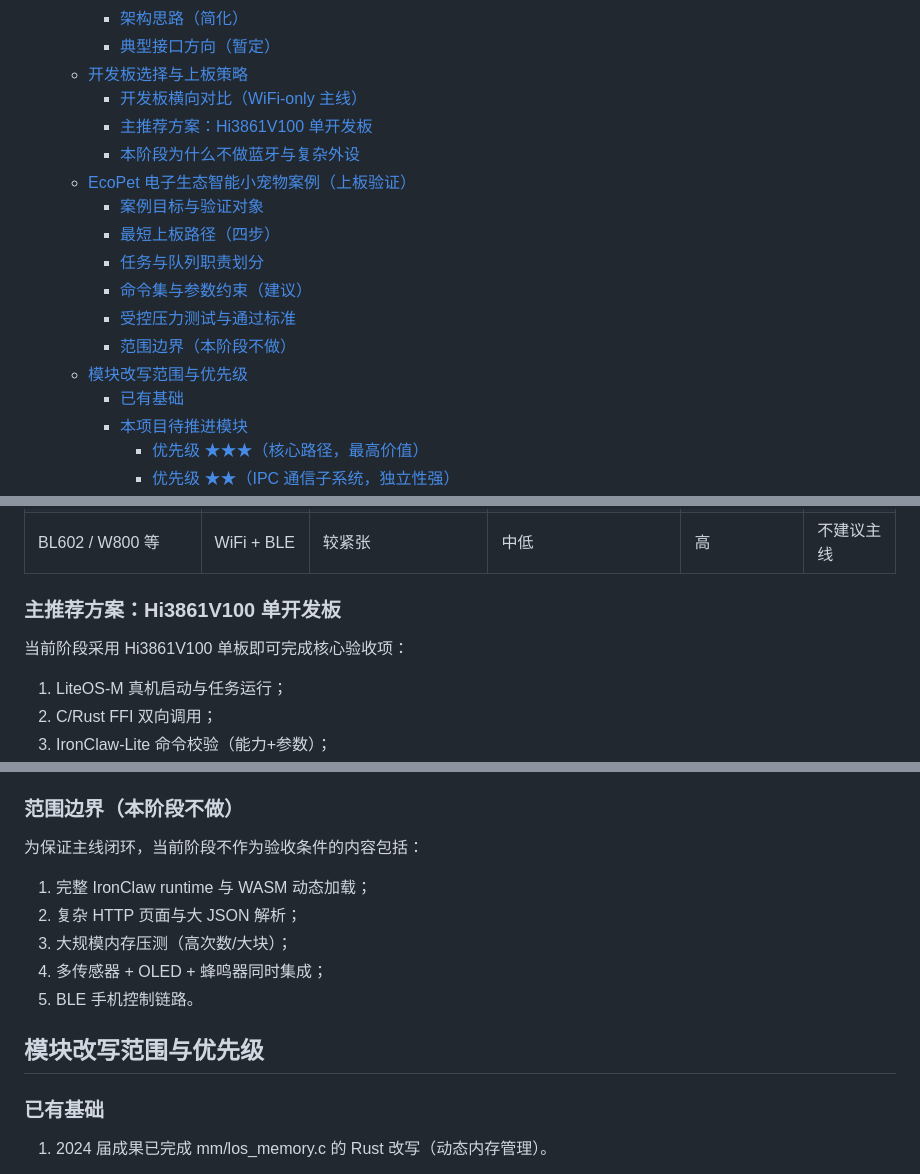
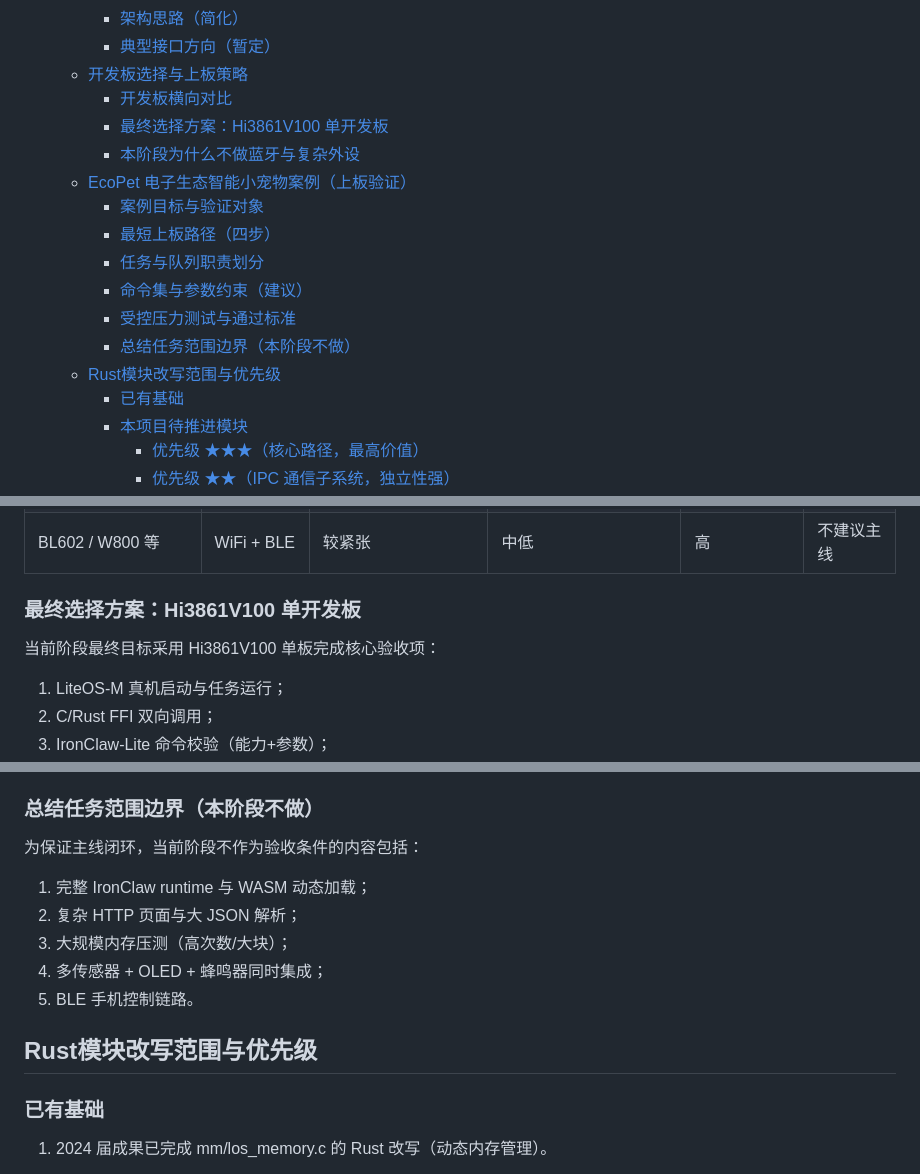
Before and after one commit to OSH-2026/Vexilon, a Markdown page: README.md, 3 parts joined by grey strips. GitHub-like rendering.

```diff
--- a/README.md
+++ b/README.md
@@ -25,8 +25,8 @@
     - [架构思路（简化）](#架构思路简化)
     - [典型接口方向（暂定）](#典型接口方向暂定)
   - [开发板选择与上板策略](#开发板选择与上板策略)
-    - [开发板横向对比（WiFi-only 主线）](#开发板横向对比wifi-only-主线)
-    - [主推荐方案：Hi3861V100 单开发板](#主推荐方案hi3861v100-单开发板)
+    - [开发板横向对比](#开发板横向对比)
+    - [最终选择方案：Hi3861V100 单开发板](#最终选择方案hi3861v100-单开发板)
     - [本阶段为什么不做蓝牙与复杂外设](#本阶段为什么不做蓝牙与复杂外设)
   - [EcoPet 电子生态智能小宠物案例（上板验证）](#ecopet-电子生态智能小宠物案例上板验证)
     - [案例目标与验证对象](#案例目标与验证对象)
@@ -34,8 +34,8 @@
     - [任务与队列职责划分](#任务与队列职责划分)
     - [命令集与参数约束（建议）](#命令集与参数约束建议)
     - [受控压力测试与通过标准](#受控压力测试与通过标准)
-    - [范围边界（本阶段不做）](#范围边界本阶段不做)
-  - [模块改写范围与优先级](#模块改写范围与优先级)
+    - [总结任务范围边界（本阶段不做）](#总结任务范围边界本阶段不做)
+  - [Rust模块改写范围与优先级](#rust模块改写范围与优先级)
     - [已有基础](#已有基础)
     - [本项目待推进模块](#本项目待推进模块)
       - [优先级 ★★★（核心路径，最高价值）](#优先级-核心路径最高价值)
@@ -161,9 +161,9 @@ flowchart TD
 | ESP32-S3 | WiFi + BLE | 资源更大 | 中 | 中偏高 | 展示备选 |
 | BL602 / W800 等 | WiFi + BLE | 较紧张 | 中低 | 高 | 不建议主线 |
 
-### 主推荐方案：Hi3861V100 单开发板
+### 最终选择方案：Hi3861V100 单开发板
 
-当前阶段采用 Hi3861V100 单板即可完成核心验收项：
+当前阶段最终目标采用 Hi3861V100 单板完成核心验收项：
 
 1. LiteOS-M 真机启动与任务运行；
 2. C/Rust FFI 双向调用；
@@ -253,7 +253,7 @@ EcoPet 在本项目中是“系统验证场景”，不是“外设堆料项目
 4. 压测后 `STATUS` 仍正常；
 5. 压测后 `FEED 10` 仍可更新状态。
 
-### 范围边界（本阶段不做）
+### 总结任务范围边界（本阶段不做）
 
 为保证主线闭环，当前阶段不作为验收条件的内容包括：
 
@@ -263,7 +263,7 @@ EcoPet 在本项目中是“系统验证场景”，不是“外设堆料项目
 4. 多传感器 + OLED + 蜂鸣器同时集成；
 5. BLE 手机控制链路。
 
-## 模块改写范围与优先级
+## Rust模块改写范围与优先级
 
 ### 已有基础
 
```
Also changed, not shown: other parts of README.md (+3 -3 lines), docs/feasibility_report.md (+5 -5 lines).
